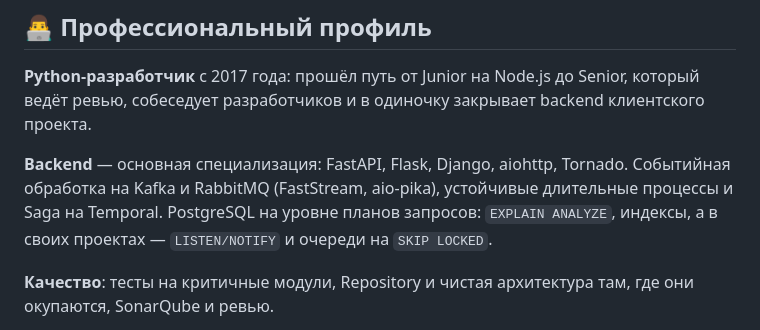
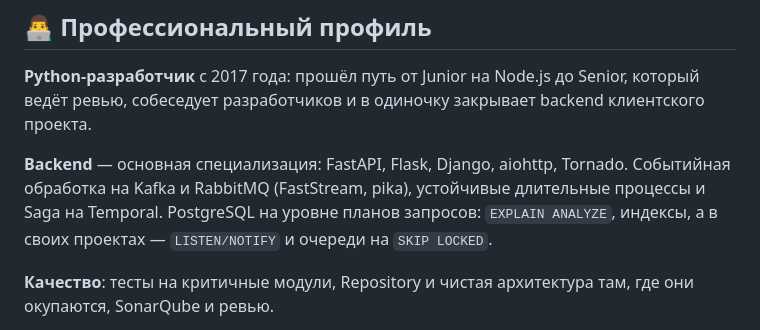
Before and after one commit to onelinelater/onelinelater, a Markdown page: README.md, the part around one of its changes. Rendered like a GitHub page.

```diff
--- a/README.md
+++ b/README.md
@@ -25,7 +28,7 @@
 
 **Python-разработчик** с 2017 года: прошёл путь от Junior на Node.js до Senior, который ведёт ревью, собеседует разработчиков и в одиночку закрывает backend клиентского проекта.
 
-**Backend** — основная специализация: FastAPI, Flask, Django, aiohttp, Tornado. Событийная обработка на Kafka и RabbitMQ (FastStream, aio-pika), устойчивые длительные процессы и Saga на Temporal. PostgreSQL на уровне планов запросов: `EXPLAIN ANALYZE`, индексы, а в своих проектах — `LISTEN/NOTIFY` и очереди на `SKIP LOCKED`.
+**Backend** — основная специализация: FastAPI, Flask, Django, aiohttp, Tornado. Событийная обработка на Kafka и RabbitMQ (FastStream, pika), устойчивые длительные процессы и Saga на Temporal. PostgreSQL на уровне планов запросов: `EXPLAIN ANALYZE`, индексы, а в своих проектах — `LISTEN/NOTIFY` и очереди на `SKIP LOCKED`.
 
 **Качество**: тесты на критичные модули, Repository и чистая архитектура там, где они окупаются, SonarQube и ревью.
 
```
Also changed, not shown: other parts of README.md (+3 -0 lines), README.en.md (added, +252 -0 lines).
